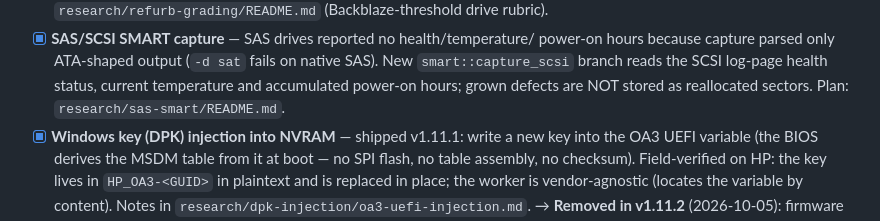
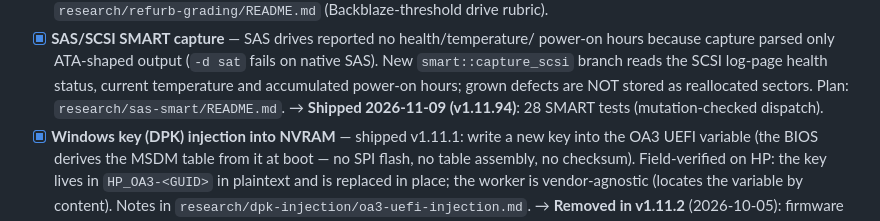
Before and after one commit to tadvaas/tscrub, a Markdown page: roadmap/product.md, the part around the change. Rendered like a GitHub page.

Commit message:
Roadmap: mark SAS SMART shipped in v1.11.94

```diff
--- a/roadmap/product.md
+++ b/roadmap/product.md
@@ -59,6 +59,8 @@ they ship and note the release that carries each. **Last reconciled with
       log-page health status, current temperature and accumulated power-on
       hours; grown defects are NOT stored as reallocated sectors. Plan:
       `research/sas-smart/README.md`.
+      → **Shipped 2026-11-09 (v1.11.94)**: 28 SMART tests (mutation-checked
+      dispatch).
 - [x] **Windows key (DPK) injection into NVRAM** — shipped v1.11.1: write a new
       key into the OA3 UEFI variable (the BIOS derives the MSDM table from it at
       boot — no SPI flash, no table assembly, no checksum). Field-verified on HP:
```
